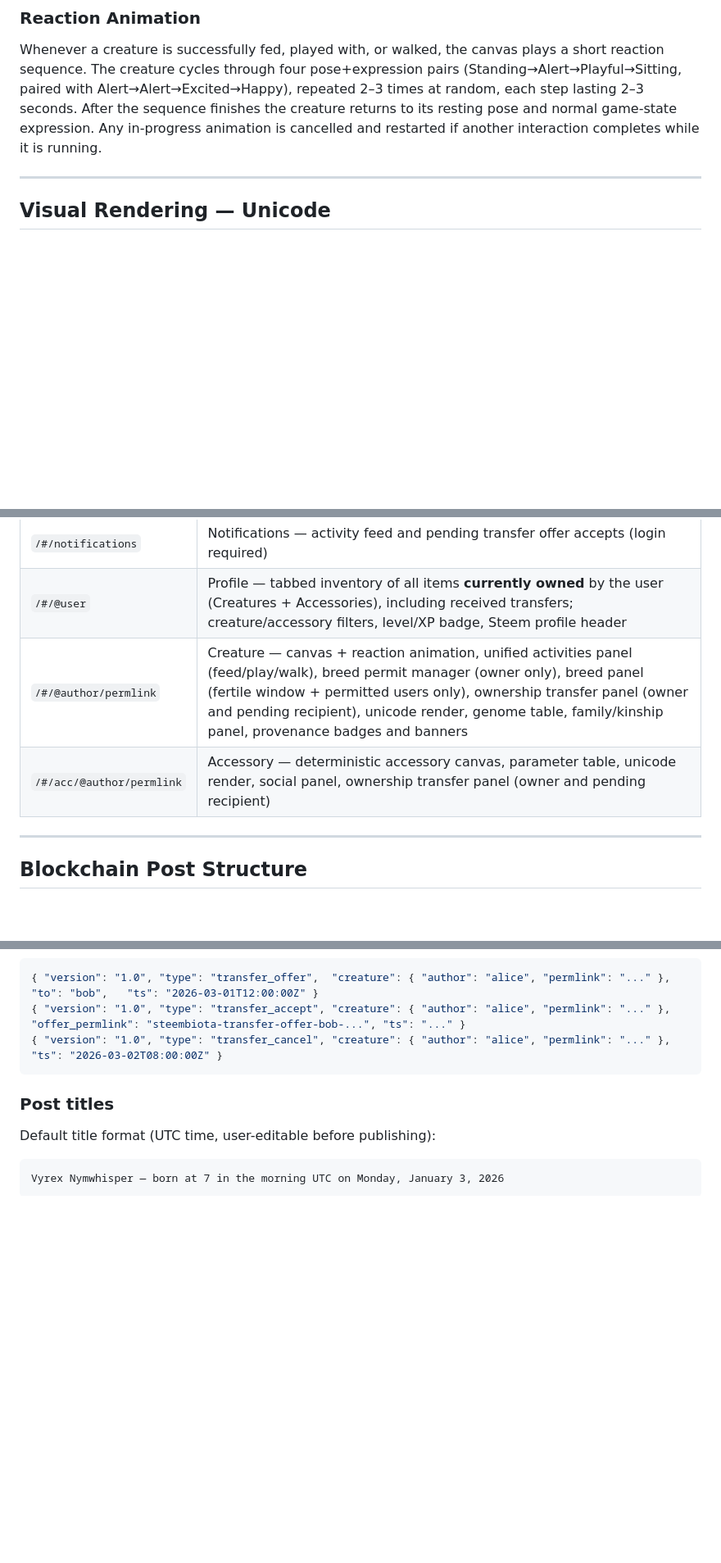
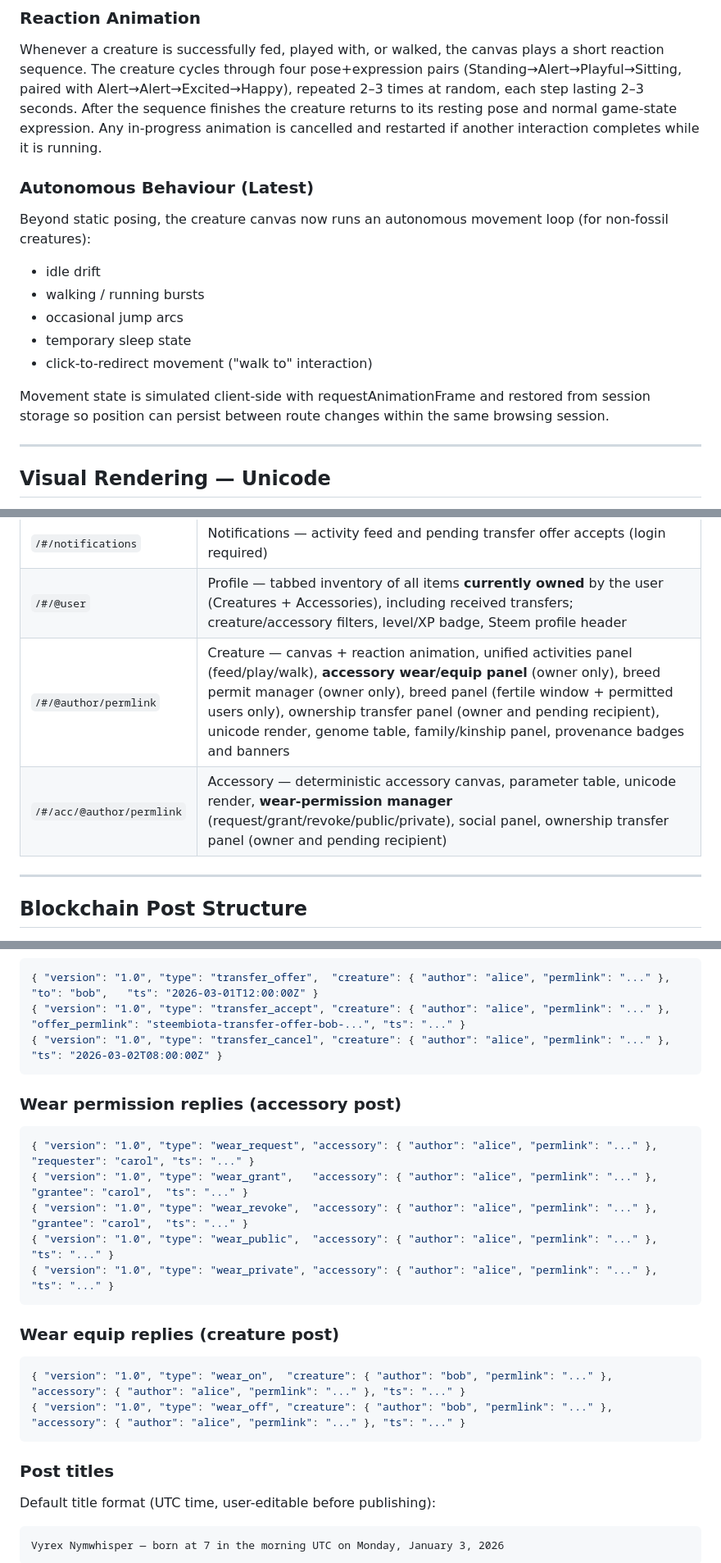
Before and after one commit to puncakbukit/steembiota, a Markdown page: README.md, 3 parts joined by grey strips. Shown at 82% size. Rendered like a GitHub page; blank space fills up the shorter version.

````diff
--- a/README.md
+++ b/README.md
@@ -144,6 +144,18 @@ Play activity adds up to +25% to the effective health score before picking the e
 
 Whenever a creature is successfully fed, played with, or walked, the canvas plays a short reaction sequence. The creature cycles through four pose+expression pairs (Standing→Alert→Playful→Sitting, paired with Alert→Alert→Excited→Happy), repeated 2–3 times at random, each step lasting 2–3 seconds. After the sequence finishes the creature returns to its resting pose and normal game-state expression. Any in-progress animation is cancelled and restarted if another interaction completes while it is running.
 
+### Autonomous Behaviour (Latest)
+
+Beyond static posing, the creature canvas now runs an autonomous movement loop (for non-fossil creatures):
+
+- idle drift
+- walking / running bursts
+- occasional jump arcs
+- temporary sleep state
+- click-to-redirect movement ("walk to" interaction)
+
+Movement state is simulated client-side with requestAnimationFrame and restored from session storage so position can persist between route changes within the same browsing session.
+
 ---
 
 ## Visual Rendering — Unicode
@@ -507,8 +554,8 @@ Filters can be combined and are cleared individually. Pagination resets automati
 | `/#/leaderboard` | Global XP leaderboard |
 | `/#/notifications` | Notifications — activity feed and pending transfer offer accepts (login required) |
 | `/#/@user` | Profile — tabbed inventory of all items **currently owned** by the user (Creatures + Accessories), including received transfers; creature/accessory filters, level/XP badge, Steem profile header |
-| `/#/@author/permlink` | Creature — canvas + reaction animation, unified activities panel (feed/play/walk), breed permit manager (owner only), breed panel (fertile window + permitted users only), ownership transfer panel (owner and pending recipient), unicode render, genome table, family/kinship panel, provenance badges and banners |
-| `/#/acc/@author/permlink` | Accessory — deterministic accessory canvas, parameter table, unicode render, social panel, ownership transfer panel (owner and pending recipient) |
+| `/#/@author/permlink` | Creature — canvas + reaction animation, unified activities panel (feed/play/walk), **accessory wear/equip panel** (owner only), breed permit manager (owner only), breed panel (fertile window + permitted users only), ownership transfer panel (owner and pending recipient), unicode render, genome table, family/kinship panel, provenance badges and banners |
+| `/#/acc/@author/permlink` | Accessory — deterministic accessory canvas, parameter table, unicode render, **wear-permission manager** (request/grant/revoke/public/private), social panel, ownership transfer panel (owner and pending recipient) |
 
 ---
 
@@ -605,6 +652,23 @@ Use `"type": "breed_revoke"` to cancel a permit. Set `expires_days` to `0` for a
 { "version": "1.0", "type": "transfer_cancel", "creature": { "author": "alice", "permlink": "..." }, "ts": "2026-03-02T08:00:00Z" }
 ```
 
+### Wear permission replies (accessory post)
+
+```json
+{ "version": "1.0", "type": "wear_request", "accessory": { "author": "alice", "permlink": "..." }, "requester": "carol", "ts": "..." }
+{ "version": "1.0", "type": "wear_grant",   "accessory": { "author": "alice", "permlink": "..." }, "grantee": "carol",  "ts": "..." }
+{ "version": "1.0", "type": "wear_revoke",  "accessory": { "author": "alice", "permlink": "..." }, "grantee": "carol",  "ts": "..." }
+{ "version": "1.0", "type": "wear_public",  "accessory": { "author": "alice", "permlink": "..." }, "ts": "..." }
+{ "version": "1.0", "type": "wear_private", "accessory": { "author": "alice", "permlink": "..." }, "ts": "..." }
+```
+
+### Wear equip replies (creature post)
+
+```json
+{ "version": "1.0", "type": "wear_on",  "creature": { "author": "bob", "permlink": "..." }, "accessory": { "author": "alice", "permlink": "..." }, "ts": "..." }
+{ "version": "1.0", "type": "wear_off", "creature": { "author": "bob", "permlink": "..." }, "accessory": { "author": "alice", "permlink": "..." }, "ts": "..." }
+```
+
 ### Post titles
 
 Default title format (UTC time, user-editable before publishing):
````
Also changed, not shown: other parts of README.md (+37 -2 lines).
